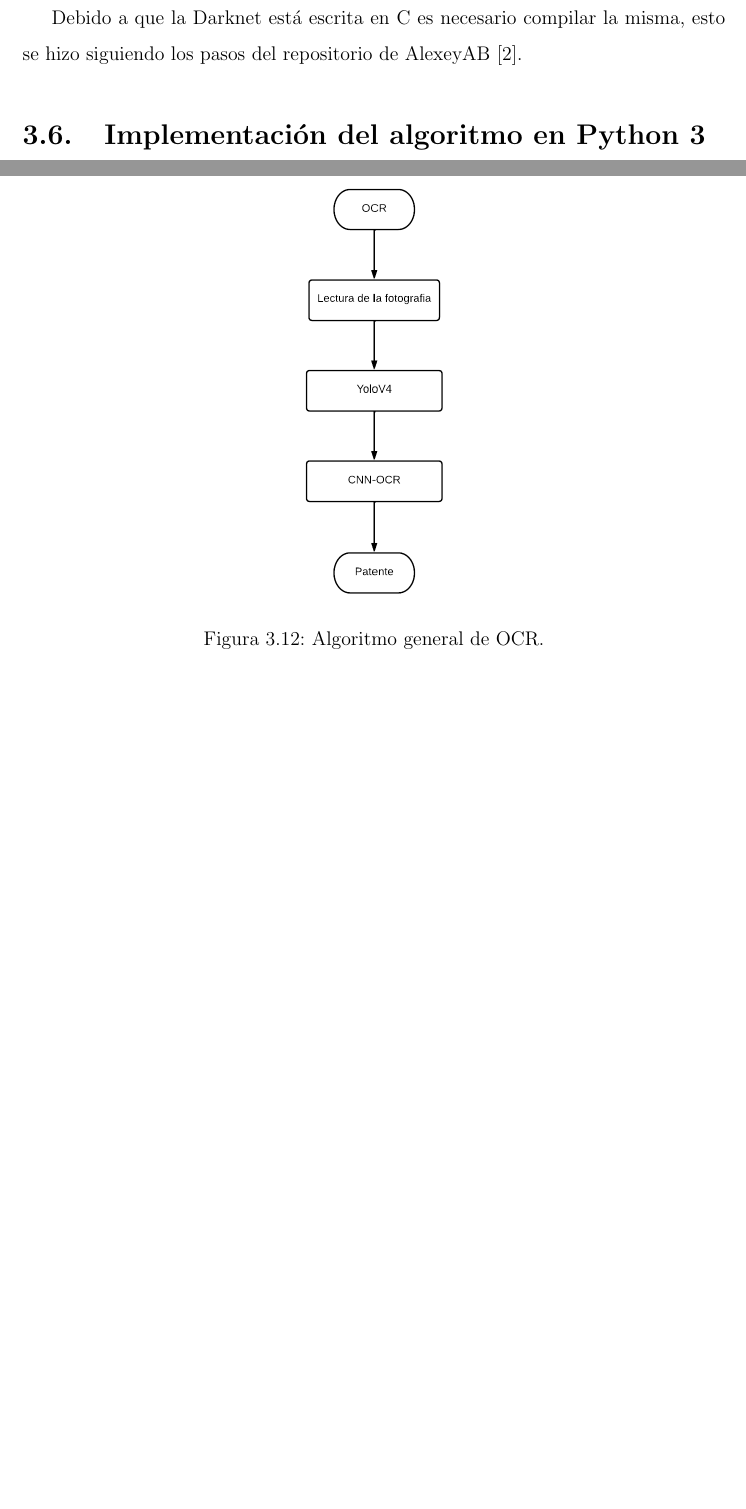
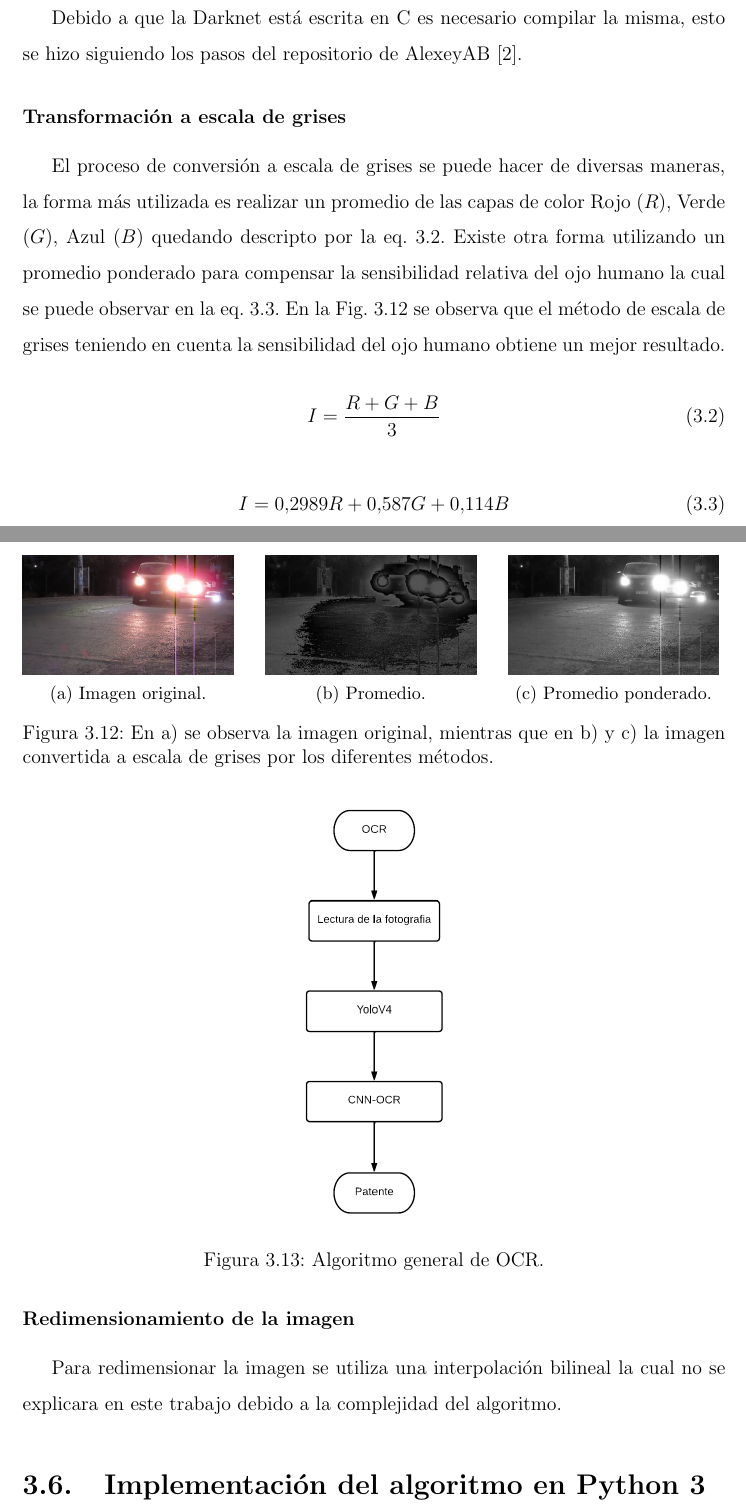
Before and after one commit to Proyecto-Integrador-profesional/tesis-escrita, a LaTeX document (index.tex, which reads chapters/03-ocr/index.tex): two parts of pages 31 and 32 of 57 before the commit and two parts of pages 31 and 32 of 58 after it, joined at a grey line, cut so that both start at the same text, the shorter picture padded with empty space. Compiled offline with pdfLaTeX.

Commit message:
feat: implementacion de los pasos que faltaban

```diff
--- a/chapters/03-ocr/index.tex
+++ b/chapters/03-ocr/index.tex
@@ -232,7 +232,47 @@ Debido a que la Darknet está escrita en C es necesario compilar la misma, esto
     \label{fig:funcionamiento-yolo}
 \end{figure}
 
+\subsubsection*{Transformación a escala de grises}
 
+El proceso de conversión a escala de grises se puede hacer de diversas maneras, la forma más utilizada es realizar un promedio de las capas de color Rojo ($R$), Verde ($G$), Azul ($B$) quedando descripto por la eq. \ref{eq:gray-mean}. Existe otra forma utilizando un promedio ponderado para compensar la sensibilidad relativa del ojo humano la cual se puede observar en la eq. \ref{eq:gray-human}. En la Fig. \ref{fig:comparacion-grises} se observa que el método de escala de grises teniendo en cuenta la sensibilidad del ojo humano obtiene un mejor resultado.
+
+\begin{equation}
+    \label{eq:gray-mean}
+    I = \frac{R + G + B}{3}
+\end{equation}
+
+\begin{equation}
+    \label{eq:gray-human}
+    I = 0.2989R + 0.587G + 0.114B
+\end{equation}
+
+\begin{figure}
+    \centering
+    \begin{subfigure}[b]{0.3\textwidth}
+        \centering
+        \includegraphics[width=\textwidth]{imgs/escala-grises-original.jpg}
+        \caption{Imagen original.}
+    \end{subfigure}
+    \hfill
+    \begin{subfigure}[b]{.3\textwidth}
+        \centering
+        \includegraphics[width=\textwidth]{imgs/escala-grises-promedio.jpg}
+        \caption{Promedio.}
+    \end{subfigure}
+    \hfill
+    \begin{subfigure}[b]{.3\textwidth}
+        \centering
+        \includegraphics[width=\textwidth]{imgs/escala-grises-sensibilidad.jpg}
+        \caption{Promedio ponderado.}
+    \end{subfigure}
+    \hfill
+    \caption{En a) se observa la imagen original, mientras que en b) y c) la imagen convertida a escala de grises por los diferentes métodos.}
+    \label{fig:comparacion-grises}
+\end{figure}
+
+\subsubsection*{Redimensionamiento de la imagen}
+
+Para redimensionar la imagen se utiliza una interpolación bilineal la cual no se explicara en este trabajo debido a la complejidad del algoritmo.
 
 \section{Implementación del algoritmo en Python 3}
 
```
Also changed, not shown: imgs/escala-grises-original.jpg (added), imgs/escala-grises-promedio.jpg (added), imgs/escala-grises-sensibilidad.jpg (added), 3 other files.
